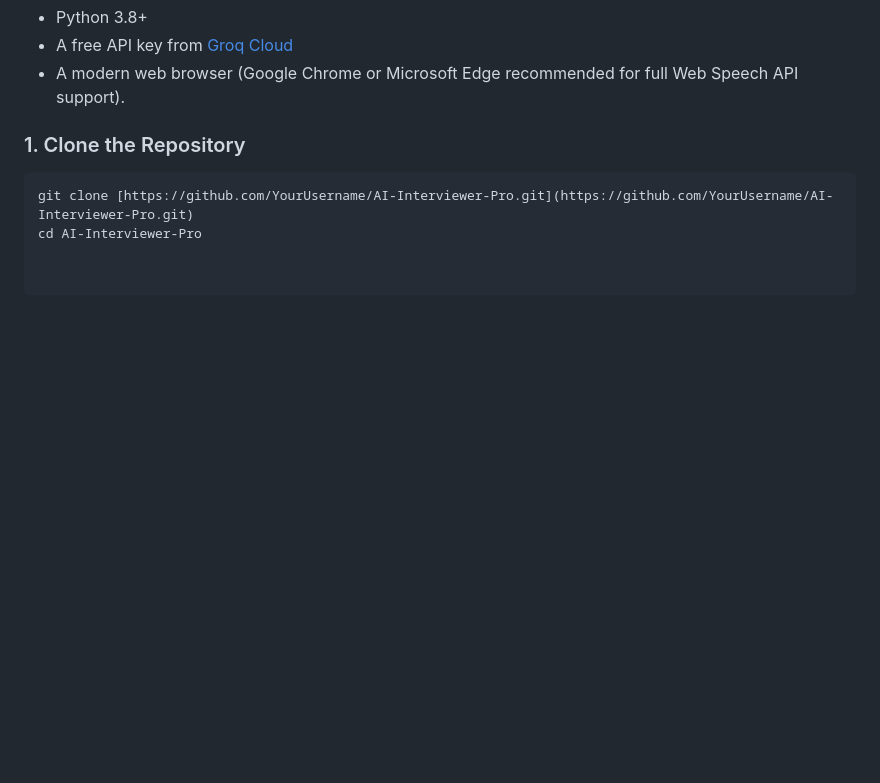
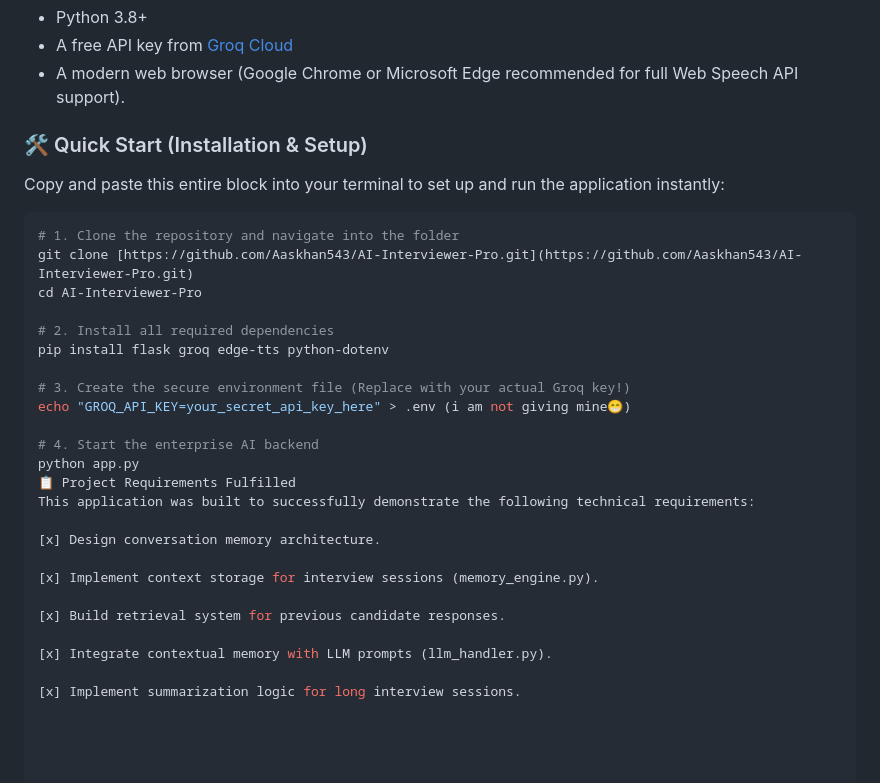
Before and after one commit to Aaskhan543/Language-Detection-Model, a Markdown page: internship task 3/README.md, the part around the change. GitHub-like rendering; blank space fills up the shorter version.

Commit message:
README with quick start and requirements
Updated the README to include quick start instructions and project requirements.

````diff
--- a/internship task 3/README.md
+++ b/internship task 3/README.md
@@ -33,7 +33,32 @@ This project is separated into modular components to ensure scalability and clea
 * A free API key from [Groq Cloud](https://console.groq.com/)
 * A modern web browser (Google Chrome or Microsoft Edge recommended for full Web Speech API support).
 
-### 1. Clone the Repository
+### 🛠️ Quick Start (Installation & Setup)
+
+Copy and paste this entire block into your terminal to set up and run the application instantly:
+
 ```bash
-git clone [https://github.com/YourUsername/AI-Interviewer-Pro.git](https://github.com/YourUsername/AI-Interviewer-Pro.git)
+# 1. Clone the repository and navigate into the folder
+git clone [https://github.com/Aaskhan543/AI-Interviewer-Pro.git](https://github.com/Aaskhan543/AI-Interviewer-Pro.git)
 cd AI-Interviewer-Pro
+
+# 2. Install all required dependencies
+pip install flask groq edge-tts python-dotenv
+
+# 3. Create the secure environment file (Replace with your actual Groq key!)
+echo "GROQ_API_KEY=your_secret_api_key_here" > .env (i am not giving mine😁)
+
+# 4. Start the enterprise AI backend
+python app.py
+📋 Project Requirements Fulfilled
+This application was built to successfully demonstrate the following technical requirements:
+
+[x] Design conversation memory architecture.
+
+[x] Implement context storage for interview sessions (memory_engine.py).
+
+[x] Build retrieval system for previous candidate responses.
+
+[x] Integrate contextual memory with LLM prompts (llm_handler.py).
+
+[x] Implement summarization logic for long interview sessions.
````
